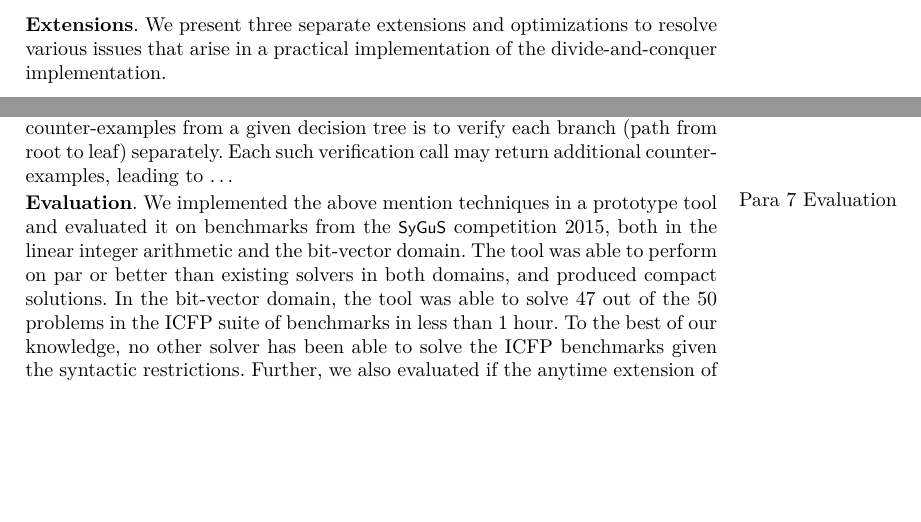
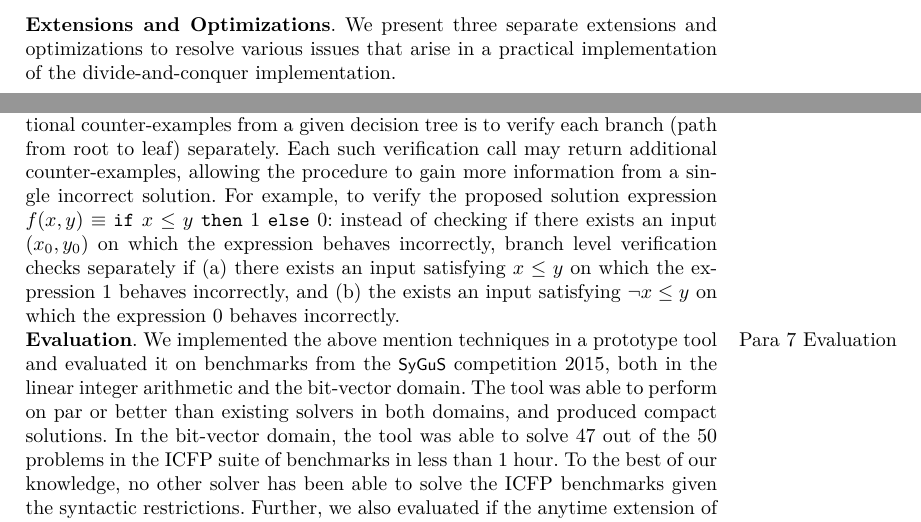
Before and after one commit to akrasuski1/eusolver-priority, a LaTeX thesis (reports/cav2016/main.tex): two parts of page 3 of 21, joined at a grey line, cut so that both start at the same text, the shorter picture padded with empty space. Compiled offline with pdfLaTeX.

Commit message:
Intro minor

```diff
--- a/reports/cav2016/main.tex
+++ b/reports/cav2016/main.tex
@@ -254,7 +254,7 @@ predicates) lead to a branch.
 
 \marginnote{Para 5 {Other extensions. \arsays{I don't like this
 paragraph. It sounds like a ``this too is in the paper'' paragraph}}}
-\paragraph{Extensions}
+\paragraph{Extensions and Optimizations}
 We present three separate extensions and optimizations to resolve
 various issues that arise in a practical implementation of the
 divide-and-conquer implementation.
@@ -289,7 +289,18 @@ Another more technique we use to generate additional counter-examples
 from a given decision tree is to verify each branch (path from root to
 leaf) separately.
 Each such verification call may return additional counter-examples,
-leading to \dots
+allowing the procedure to gain more information from a single incorrect
+solution.
+For example, to verify the proposed solution expression $\SynthFun(x, y)
+\equiv \ITE{x \leq y}{1}{0}$: instead of checking if there exists an
+input $(x_0, y_0)$ on which the expression behaves incorrectly, branch
+level verification checks separately if
+\begin{inparaenum}[(a)]
+\item there exists an input satisfying $x \leq y$ on which the
+  expression $1$ behaves incorrectly, and
+\item the exists an input satisfying $\neg x \leq y$ on which the
+  expression $0$ behaves incorrectly.
+\end{inparaenum}
 
 \marginnote{Para 7 {Evaluation}}
 \paragraph{Evaluation}
```
Also changed, not shown: reports/cav2016/main.tex (4 more changed lines).
